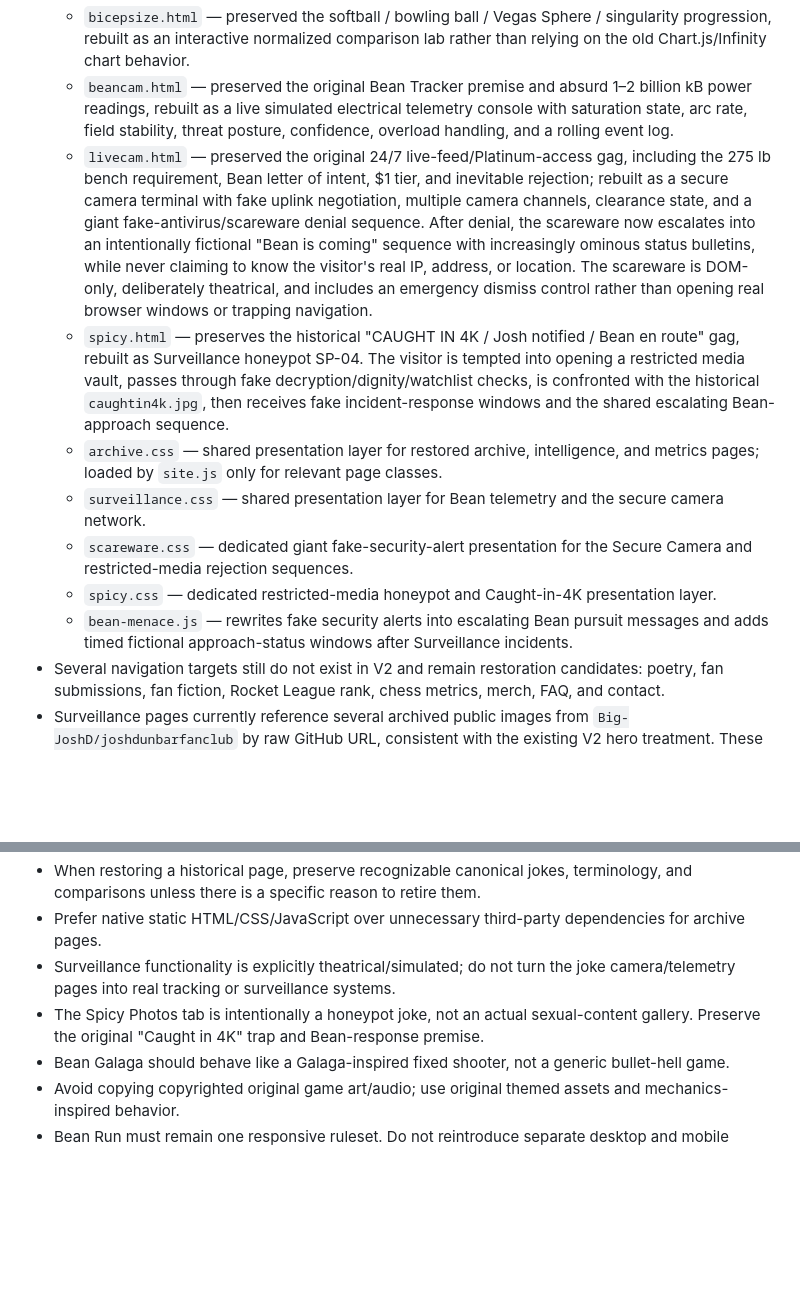
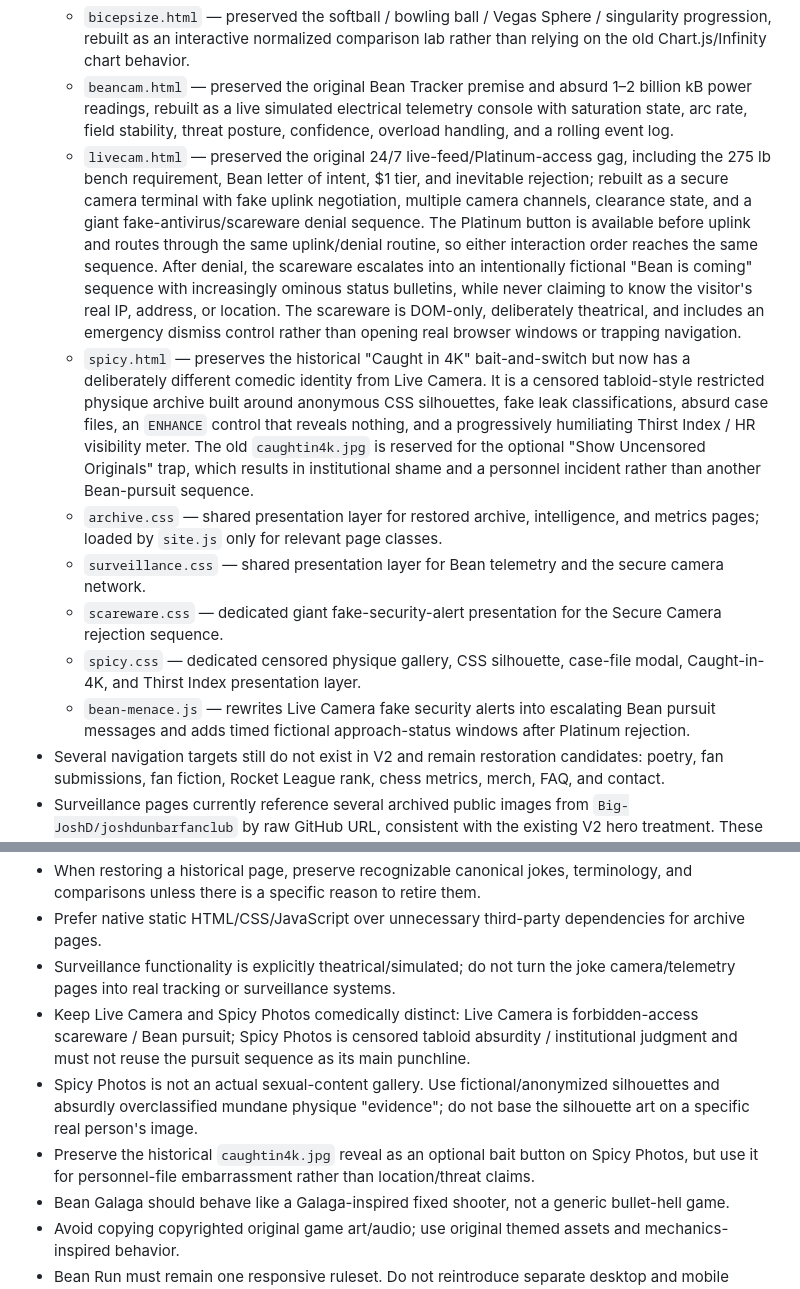
Before and after one commit to caleblong19ai-code/joshdunbarfanclub2, a Markdown page: PROJECT-STATE.md, 2 parts joined by grey strips. Drawn GitHub-style; blank space fills up the shorter version.

Commit message:
Document distinct Spicy Photos tabloid archive

```diff
--- a/PROJECT-STATE.md
+++ b/PROJECT-STATE.md
@@ -18,13 +18,13 @@ Maintain and refine the V2 redesign, Bean Run, Bean Galaga, and restored histori
   - `dailyfacts.html` — preserved the historical rotating fact library, now presented as a daily intelligence brief with category, anomaly level, analyst note, deterministic daily rotation, and an alternate-brief control.
   - `bicepsize.html` — preserved the softball / bowling ball / Vegas Sphere / singularity progression, rebuilt as an interactive normalized comparison lab rather than relying on the old Chart.js/Infinity chart behavior.
   - `beancam.html` — preserved the original Bean Tracker premise and absurd 1–2 billion kB power readings, rebuilt as a live simulated electrical telemetry console with saturation state, arc rate, field stability, threat posture, confidence, overload handling, and a rolling event log.
-  - `livecam.html` — preserved the original 24/7 live-feed/Platinum-access gag, including the 275 lb bench requirement, Bean letter of intent, $1 tier, and inevitable rejection; rebuilt as a secure camera terminal with fake uplink negotiation, multiple camera channels, clearance state, and a giant fake-antivirus/scareware denial sequence. After denial, the scareware now escalates into an intentionally fictional "Bean is coming" sequence with increasingly ominous status bulletins, while never claiming to know the visitor's real IP, address, or location. The scareware is DOM-only, deliberately theatrical, and includes an emergency dismiss control rather than opening real browser windows or trapping navigation.
-  - `spicy.html` — preserves the historical "CAUGHT IN 4K / Josh notified / Bean en route" gag, rebuilt as Surveillance honeypot SP-04. The visitor is tempted into opening a restricted media vault, passes through fake decryption/dignity/watchlist checks, is confronted with the historical `caughtin4k.jpg`, then receives fake incident-response windows and the shared escalating Bean-approach sequence.
+  - `livecam.html` — preserved the original 24/7 live-feed/Platinum-access gag, including the 275 lb bench requirement, Bean letter of intent, $1 tier, and inevitable rejection; rebuilt as a secure camera terminal with fake uplink negotiation, multiple camera channels, clearance state, and a giant fake-antivirus/scareware denial sequence. The Platinum button is available before uplink and routes through the same uplink/denial routine, so either interaction order reaches the same sequence. After denial, the scareware escalates into an intentionally fictional "Bean is coming" sequence with increasingly ominous status bulletins, while never claiming to know the visitor's real IP, address, or location. The scareware is DOM-only, deliberately theatrical, and includes an emergency dismiss control rather than opening real browser windows or trapping navigation.
+  - `spicy.html` — preserves the historical "Caught in 4K" bait-and-switch but now has a deliberately different comedic identity from Live Camera. It is a censored tabloid-style restricted physique archive built around anonymous CSS silhouettes, fake leak classifications, absurd case files, an `ENHANCE` control that reveals nothing, and a progressively humiliating Thirst Index / HR visibility meter. The old `caughtin4k.jpg` is reserved for the optional "Show Uncensored Originals" trap, which results in institutional shame and a personnel incident rather than another Bean-pursuit sequence.
   - `archive.css` — shared presentation layer for restored archive, intelligence, and metrics pages; loaded by `site.js` only for relevant page classes.
   - `surveillance.css` — shared presentation layer for Bean telemetry and the secure camera network.
-  - `scareware.css` — dedicated giant fake-security-alert presentation for the Secure Camera and restricted-media rejection sequences.
-  - `spicy.css` — dedicated restricted-media honeypot and Caught-in-4K presentation layer.
-  - `bean-menace.js` — rewrites fake security alerts into escalating Bean pursuit messages and adds timed fictional approach-status windows after Surveillance incidents.
+  - `scareware.css` — dedicated giant fake-security-alert presentation for the Secure Camera rejection sequence.
+  - `spicy.css` — dedicated censored physique gallery, CSS silhouette, case-file modal, Caught-in-4K, and Thirst Index presentation layer.
+  - `bean-menace.js` — rewrites Live Camera fake security alerts into escalating Bean pursuit messages and adds timed fictional approach-status windows after Platinum rejection.
 - Several navigation targets still do not exist in V2 and remain restoration candidates: poetry, fan submissions, fan fiction, Rocket League rank, chess metrics, merch, FAQ, and contact.
 - Surveillance pages currently reference several archived public images from `Big-JoshD/joshdunbarfanclub` by raw GitHub URL, consistent with the existing V2 hero treatment. These can be copied into V2 later if production independence from the historical repo becomes a requirement.
 - Bean Run has been migrated into V2 as one responsive implementation in `game.html` with game logic in `bean-run.js`.
@@ -48,7 +48,9 @@ Maintain and refine the V2 redesign, Bean Run, Bean Galaga, and restored histori
 - When restoring a historical page, preserve recognizable canonical jokes, terminology, and comparisons unless there is a specific reason to retire them.
 - Prefer native static HTML/CSS/JavaScript over unnecessary third-party dependencies for archive pages.
 - Surveillance functionality is explicitly theatrical/simulated; do not turn the joke camera/telemetry pages into real tracking or surveillance systems.
-- The Spicy Photos tab is intentionally a honeypot joke, not an actual sexual-content gallery. Preserve the original "Caught in 4K" trap and Bean-response premise.
+- Keep Live Camera and Spicy Photos comedically distinct: Live Camera is forbidden-access scareware / Bean pursuit; Spicy Photos is censored tabloid absurdity / institutional judgment and must not reuse the pursuit sequence as its main punchline.
+- Spicy Photos is not an actual sexual-content gallery. Use fictional/anonymized silhouettes and absurdly overclassified mundane physique "evidence"; do not base the silhouette art on a specific real person's image.
+- Preserve the historical `caughtin4k.jpg` reveal as an optional bait button on Spicy Photos, but use it for personnel-file embarrassment rather than location/threat claims.
 - Bean Galaga should behave like a Galaga-inspired fixed shooter, not a generic bullet-hell game.
 - Avoid copying copyrighted original game art/audio; use original themed assets and mechanics-inspired behavior.
 - Bean Run must remain one responsive ruleset. Do not reintroduce separate desktop and mobile implementations.
```
